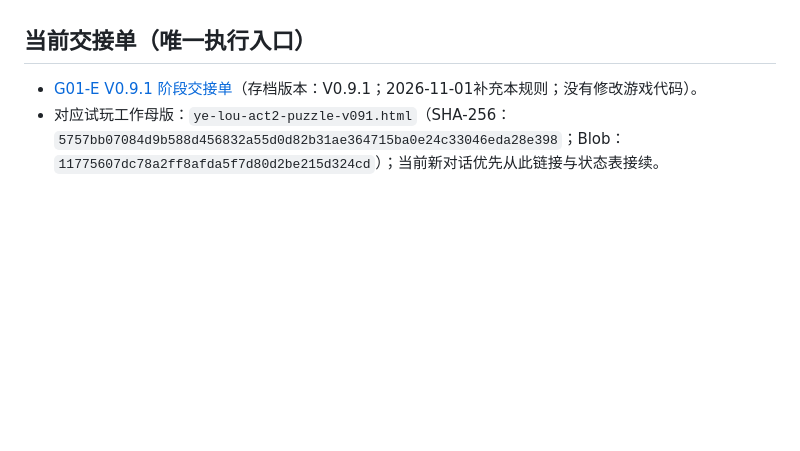
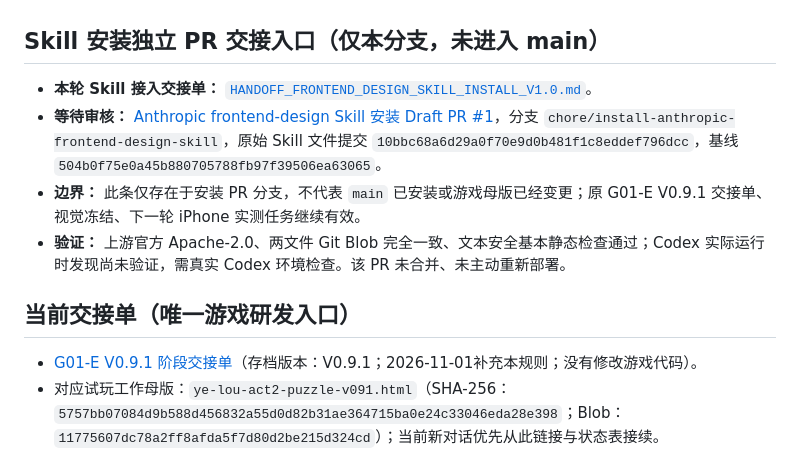
Before and after one commit to d7gkdrs4pk-gif/roompath-game, a Markdown page: PROJECT_STATUS.md, the part around the change. Drawn GitHub-style; blank space fills up the shorter version.

Commit message:
docs: hand off Anthropic skill installation PR without changing game mother

```diff
--- a/PROJECT_STATUS.md
+++ b/PROJECT_STATUS.md
@@ -8,7 +8,13 @@
 - **接续顺序：** 新对话先读取本状态表指定的当前试玩/正式母版及当前交接单；后续仅按交接单列出的最小范围读取/增量处理，不依赖历史聊天从零重建。正式商业版未冻结时，不得把试玩候选说成正式母版。
 - **质量门：** 源码回读、核心逻辑回归、跨幕漫画视觉一致性、移动端安全边界；未验证的公网HTTPS/真实Safari/微信体验须明确标记。GitHub提交与部署成功不可代替终端验收。
 
-## 当前交接单（唯一执行入口）
+## Skill 安装独立 PR 交接入口（仅本分支，未进入 main）
+- **本轮 Skill 接入交接单：** [`HANDOFF_FRONTEND_DESIGN_SKILL_INSTALL_V1.0.md`](./HANDOFF_FRONTEND_DESIGN_SKILL_INSTALL_V1.0.md)。
+- **等待审核：** [Anthropic frontend-design Skill 安装 Draft PR #1](https://github.com/d7gkdrs4pk-gif/roompath-game/pull/1)，分支 `chore/install-anthropic-frontend-design-skill`，原始 Skill 文件提交 `10bbc68a6d29a0f70e9d0b481f1c8eddef796dcc`，基线 `504b0f75e0a45b880705788fb97f39506ea63065`。
+- **边界：** 此条仅存在于安装 PR 分支，不代表 `main` 已安装或游戏母版已经变更；原 G01-E V0.9.1 交接单、视觉冻结、下一轮 iPhone 实测任务继续有效。
+- **验证：** 上游官方 Apache-2.0、两文件 Git Blob 完全一致、文本安全基本静态检查通过；Codex 实际运行时发现尚未验证，需真实 Codex 环境检查。该 PR 未合并、未主动重新部署。
+
+## 当前交接单（唯一游戏研发入口）
 - [G01-E V0.9.1 阶段交接单](./HANDOFF_G01-E_V0.9.1.md)（存档版本：V0.9.1；2026-11-01补充本规则；没有修改游戏代码）。
 - 对应试玩工作母版：`ye-lou-act2-puzzle-v091.html`（SHA-256：`5757bb07084d9b588d456832a55d0d82b31ae364715ba0e24c33046eda28e398`；Blob：`11775607dc78a2ff8afda5f7d80d2be215d324cd`）；当前新对话优先从此链接与状态表接续。
 - 交接单提交：`8a1315aa8088b5703bd6b53a49e7514c051f8ed9`；本轮仅新增/修订项目管理文件，**未改游戏HTML/JS，游戏仍为 V0.9.1**。
```
Also changed, not shown: HANDOFF_FRONTEND_DESIGN_SKILL_INSTALL_V1.0.md (added, +47 -0 lines).
